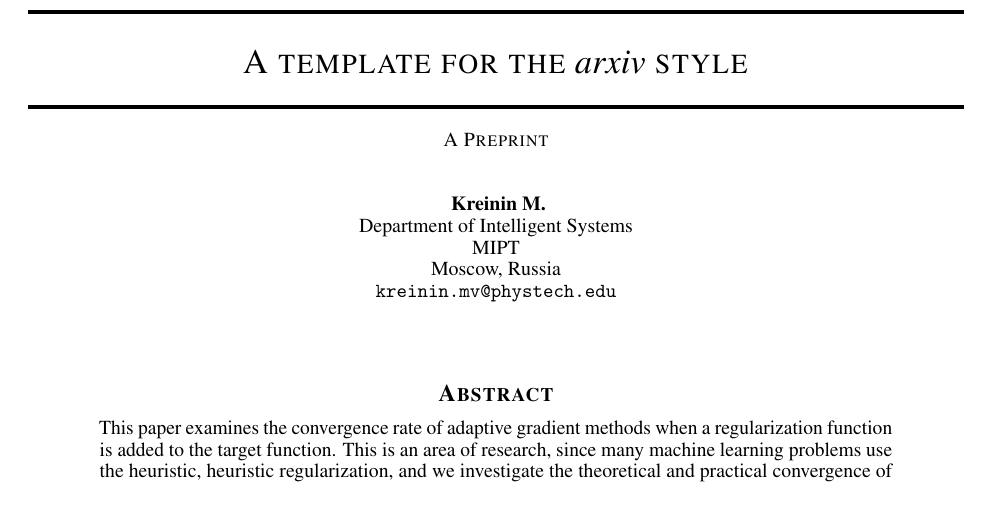
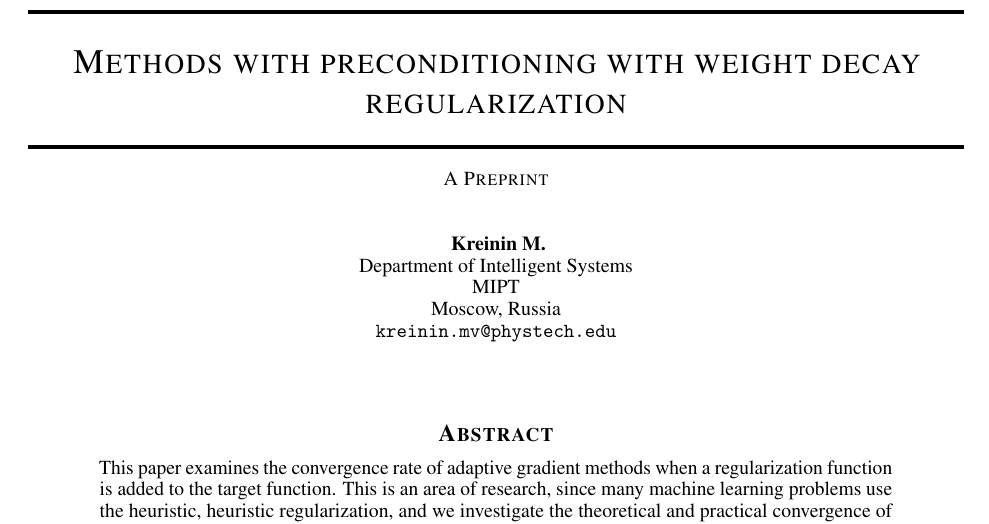
Before and after one commit to kreininmv/2023-Project-143, a LaTeX paper (paper/main.tex): part of page 1 of 2, cut at the place of the change. Compiled offline with pdfLaTeX.

Commit message:
update title

```diff
--- a/paper/main.tex
+++ b/paper/main.tex
@@ -32,7 +32,7 @@
  }
 
 
-\title{A template for the \emph{arxiv} style}
+\title{Methods with preconditioning with weight decay regularization}
 
 \author{ Kreinin M. \\
 	Department of Intelligent Systems\\
```
Also changed, not shown: paper/main.pdf, 4 other files.
